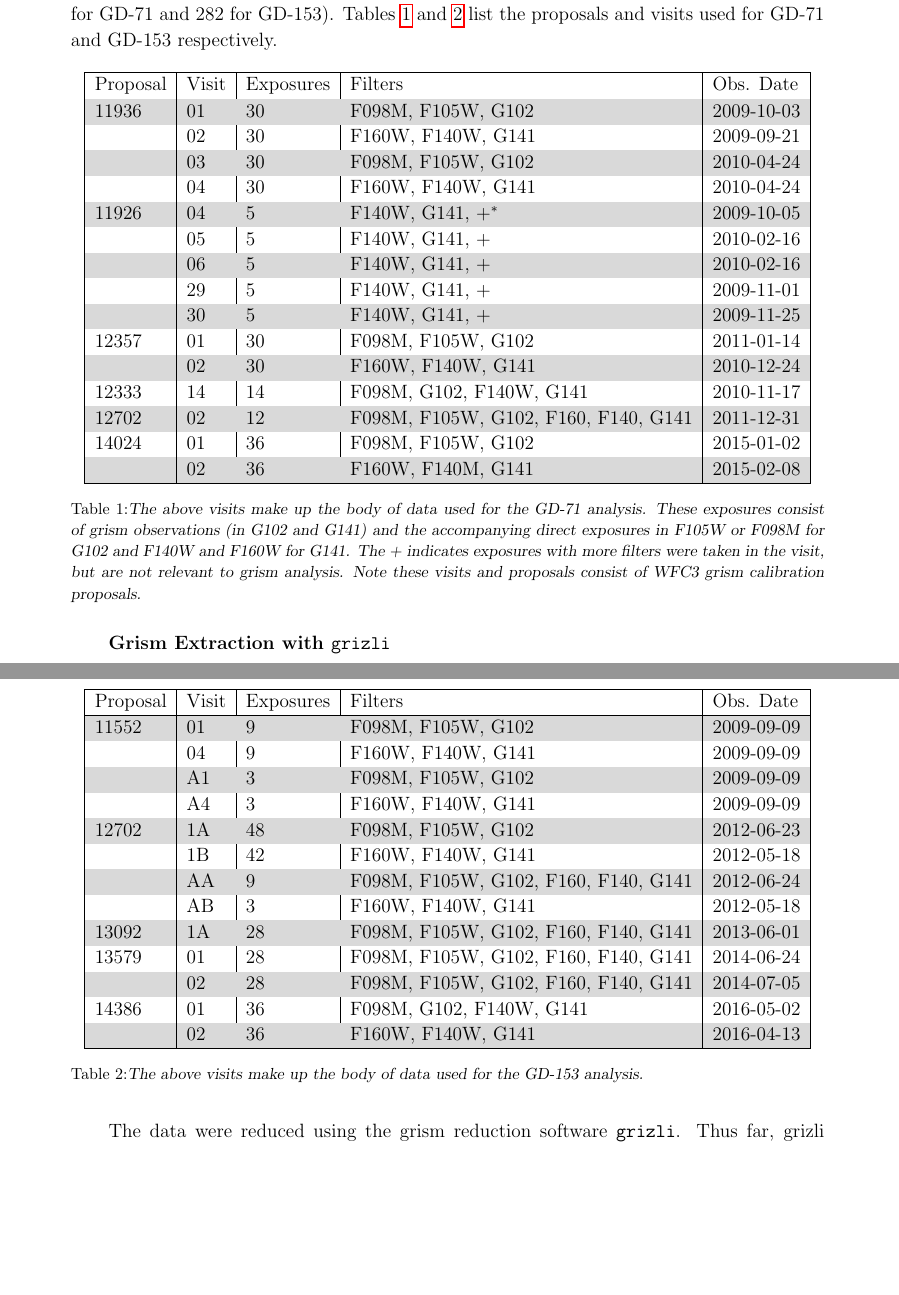
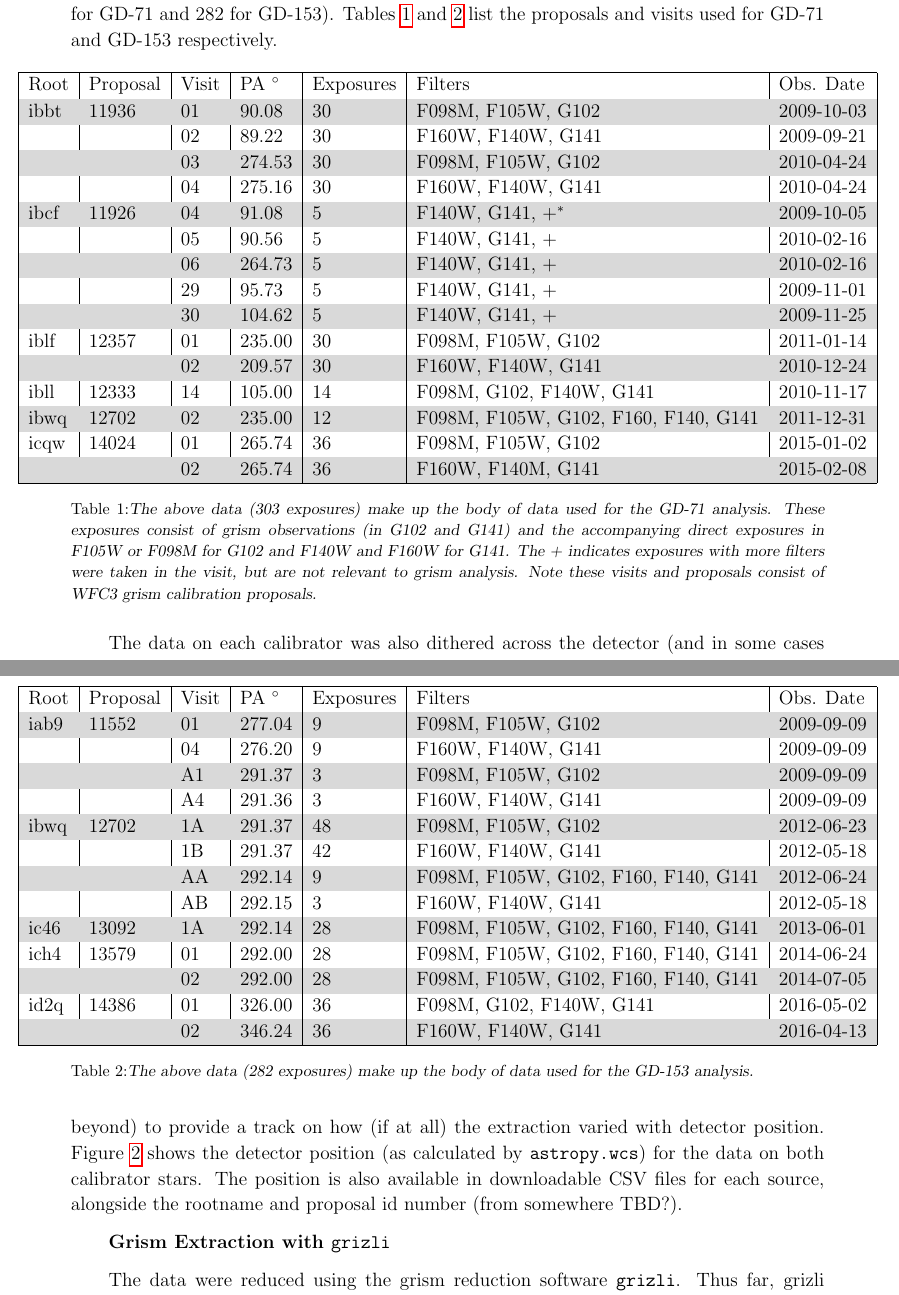
Before and after one commit to spacetelescope/grizli-calibration, a LaTeX document (isr/grizli_and_grisms_isr.tex): two parts of pages 2 and 3 of 8, joined at a grey line, cut so that both start at the same text, the shorter picture padded with empty space. Compiled offline with pdfLaTeX.

Commit message:
Some updates to the ISR.

```diff
--- a/isr/grizli_and_grisms_isr.tex
+++ b/isr/grizli_and_grisms_isr.tex
@@ -196,33 +197,32 @@ dithered across the field of view. The data spans 7 years of WFC3/IR grism calib
 591 individual exposures (303 for GD-71 and 282 for GD-153). Tables \ref{tab:gd_71} and \ref{tab:gd_153} list the proposals and visits
 used for GD-71 and GD-153 respectively.
 
-
 %tab%%%%-------------------------------------------------------%%%%%%
 \begin{table}[h!]
 \makebox[\textwidth][c]{
-\begin{tabular}{|l|l|l|l|l|}
+\begin{tabular}{|l|l|l|l|l|l|l|}
 \hline
-    Proposal & Visit & Exposures & Filters & Obs. Date  \\
+		Root & Proposal & Visit & PA $^\circ$ & Exposures & Filters & Obs. Date  \\
 \hline
-    \rowcolor{gray} 11936 & 01 & 30 & F098M, F105W, G102                   & 2009-10-03 \\
-                          & 02 & 30 & F160W, F140W, G141                   & 2009-09-21 \\
-    \rowcolor{gray}       & 03 & 30 & F098M, F105W, G102                   & 2010-04-24 \\
-                          & 04 & 30 & F160W, F140W, G141                   & 2010-04-24 \\
-    \rowcolor{gray} 11926 & 04 & 5  & F140W, G141, +$^{*}$                 & 2009-10-05 \\
-                          & 05 & 5  & F140W, G141, +                       & 2010-02-16 \\
-    \rowcolor{gray}       & 06 & 5  & F140W, G141, +                       & 2010-02-16 \\
-                          & 29 & 5  & F140W, G141, +                       & 2009-11-01 \\
-    \rowcolor{gray}       & 30 & 5  & F140W, G141, +                       & 2009-11-25 \\
-                    12357 & 01 & 30 & F098M, F105W, G102                   & 2011-01-14 \\
-    \rowcolor{gray}       & 02 & 30 & F160W, F140W, G141                   & 2010-12-24 \\
-                    12333 & 14 & 14 & F098M, G102, F140W, G141             & 2010-11-17 \\
-    \rowcolor{gray} 12702 & 02 & 12 & F098M, F105W, G102, F160, F140, G141 & 2011-12-31 \\
-                    14024 & 01 & 36 & F098M, F105W, G102                   & 2015-01-02 \\
-    \rowcolor{gray}       & 02 & 36 & F160W, F140M, G141                   & 2015-02-08 \\
+\rowcolor{gray} ibbt & 11936 & 01 & 90.08  & 30 & F098M, F105W, G102                   & 2009-10-03 \\
+    		     &       & 02 & 89.22  & 30 & F160W, F140W, G141                   & 2009-09-21 \\
+\rowcolor{gray}      &       & 03 & 274.53 & 30 & F098M, F105W, G102                   & 2010-04-24 \\
+		     &       & 04 & 275.16 & 30 & F160W, F140W, G141                   & 2010-04-24 \\
+\rowcolor{gray} ibcf & 11926 & 04 & 91.08  & 5  & F140W, G141, +$^{*}$                 & 2009-10-05 \\
+		     &       & 05 & 90.56  & 5  & F140W, G141, +                       & 2010-02-16 \\
+\rowcolor{gray}      &       & 06 & 264.73 & 5  & F140W, G141, +                       & 2010-02-16 \\
+		     &       & 29 & 95.73  & 5  & F140W, G141, +                       & 2009-11-01 \\
+\rowcolor{gray}      &       & 30 & 104.62 & 5  & F140W, G141, +                       & 2009-11-25 \\
+		iblf & 12357 & 01 & 235.00 & 30 & F098M, F105W, G102                   & 2011-01-14 \\
+\rowcolor{gray}      &       & 02 & 209.57 & 30 & F160W, F140W, G141                   & 2010-12-24 \\
+		ibll & 12333 & 14 & 105.00 & 14 & F098M, G102, F140W, G141             & 2010-11-17 \\
+\rowcolor{gray} ibwq & 12702 & 02 & 235.00 & 12 & F098M, F105W, G102, F160, F140, G141 & 2011-12-31 \\
+		icqw & 14024 & 01 & 265.74 & 36 & F098M, F105W, G102                   & 2015-01-02 \\
+\rowcolor{gray}      &       & 02 & 265.74 & 36 & F160W, F140M, G141                   & 2015-02-08 \\
 \hline
 \end{tabular}
 }
-\caption{\textsl{The above visits make up the body of data used for the GD-71 analysis. These
+\caption{\textsl{The above data (303 exposures) make up the body of data used for the GD-71 analysis. These
     exposures consist of grism observations (in G102 and G141) and the accompanying direct exposures
     in F105W or F098M for G102 and F140W and F160W for G141. The + indicates exposures with more filters were taken in the visit, but
     are not relevant to grism analysis. Note these visits and proposals consist of WFC3 grism calibration proposals.}}
@@ -233,27 +233,32 @@ used for GD-71 and GD-153 respectively.
 %tab%%%%-------------------------------------------------------%%%%%%
 \begin{table}[h!]
 \makebox[\textwidth][c]{
-\begin{tabular}{|l|l|l|l|l|}
+\begin{tabular}{|l|l|l|l|l|l|l|}
 \hline
-    Proposal & Visit & Exposures & Filters & Obs. Date  \\
-\hline
-    \rowcolor{gray} 11552 & 01 & 9  & F098M, F105W, G102                   & 2009-09-09 \\
-                          & 04 & 9  & F160W, F140W, G141                   & 2009-09-09 \\
-    \rowcolor{gray}       & A1 & 3  & F098M, F105W, G102                   & 2009-09-09 \\
-                          & A4 & 3  & F160W, F140W, G141                   & 2009-09-09 \\
-    \rowcolor{gray} 12702 & 1A & 48 & F098M, F105W, G102                   & 2012-06-23 \\
-                          & 1B & 42 & F160W, F140W, G141                   & 2012-05-18 \\
-    \rowcolor{gray}       & AA & 9  & F098M, F105W, G102, F160, F140, G141 & 2012-06-24 \\
-                          & AB & 3  & F160W, F140W, G141                   & 2012-05-18 \\
-    \rowcolor{gray} 13092 & 1A & 28 & F098M, F105W, G102, F160, F140, G141 & 2013-06-01 \\
-                    13579 & 01 & 28 & F098M, F105W, G102, F160, F140, G141 & 2014-06-24 \\
-    \rowcolor{gray}       & 02 & 28 & F098M, F105W, G102, F160, F140, G141 & 2014-07-05 \\
-                    14386 & 01 & 36 & F098M, G102, F140W, G141             & 2016-05-02 \\
-    \rowcolor{gray}       & 02 & 36 & F160W, F140W, G141                   & 2016-04-13 \\
+		Root & Proposal & Visit & PA $^\circ$ & Exposures & Filters & Obs. Date  \\
+\rowcolor{gray} iab9 & 11552 & 01 & 277.04 & 9  & F098M, F105W, G102                   & 2009-09-09 \\
+		     &       & 04 & 276.20 & 9  & F160W, F140W, G141                   & 2009-09-09 \\
+\rowcolor{gray}      &	     & A1 & 291.37 & 3  & F098M, F105W, G102                   & 2009-09-09 \\
+		     &       & A4 & 291.36 & 3  & F160W, F140W, G141                   & 2009-09-09 \\
+\rowcolor{gray} ibwq & 12702 & 1A & 291.37 & 48 & F098M, F105W, G102                   & 2012-06-23 \\
+		     &       & 1B & 291.37 & 42 & F160W, F140W, G141                   & 2012-05-18 \\
+\rowcolor{gray}      &       & AA & 292.14 & 9  & F098M, F105W, G102, F160, F140, G141 & 2012-06-24 \\
+		     &       & AB & 292.15 & 3  & F160W, F140W, G141                   & 2012-05-18 \\
+\rowcolor{gray} ic46 & 13092 & 1A & 292.14 & 28 & F098M, F105W, G102, F160, F140, G141 & 2013-06-01 \\
+		ich4 & 13579 & 01 & 292.00 & 28 & F098M, F105W, G102, F160, F140, G141 & 2014-06-24 \\
+\rowcolor{gray}      &       & 02 & 292.00 & 28 & F098M, F105W, G102, F160, F140, G141 & 2014-07-05 \\
+		id2q & 14386 & 01 & 326.00 & 36 & F098M, G102, F140W, G141             & 2016-05-02 \\
+\rowcolor{gray}      &       & 02 & 346.24 & 36 & F160W, F140W, G141                   & 2016-04-13 \\
 \hline
 \end{tabular}
 }
-    \caption{\textsl{The above visits make up the body of data used for the GD-153 analysis.}}
+\caption{\textsl{The above data (282 exposures) make up the body of data used for the GD-153 analysis.}}
 \label{tab:gd_153}
 \end{table}
 %tab%%%%-------------------------------------------------------%%%%%%
+
+The data on each calibrator was also dithered across the detector (and in some cases beyond)
+to provide a track on how (if at all) the extraction varied with detector position. Figure
+\ref{fig:detector_pos} shows the detector position (as calculated by \texttt{astropy.wcs})
+for the data on both calibrator stars. The position is also available in downloadable CSV
+files for each source, alongside the rootname and proposal id number (from somewhere TBD?).
@@ -260,3 +273,6 @@ used for GD-71 and GD-153 respectively.
+\label{fig:detector_pos}
+\end{figure}
+%fig%%%%-------------------------------------------------------%%%%%%
 
 {\bf Grism Extraction with \texttt{grizli}}
 
```
Also changed, not shown: isr/paperSettings.tex (deleted, +0 -64 lines), isr/images/detector_position_compare.png (added), isr/grizli_and_grisms_isr.tex (9 more changed lines), 2 other files.
